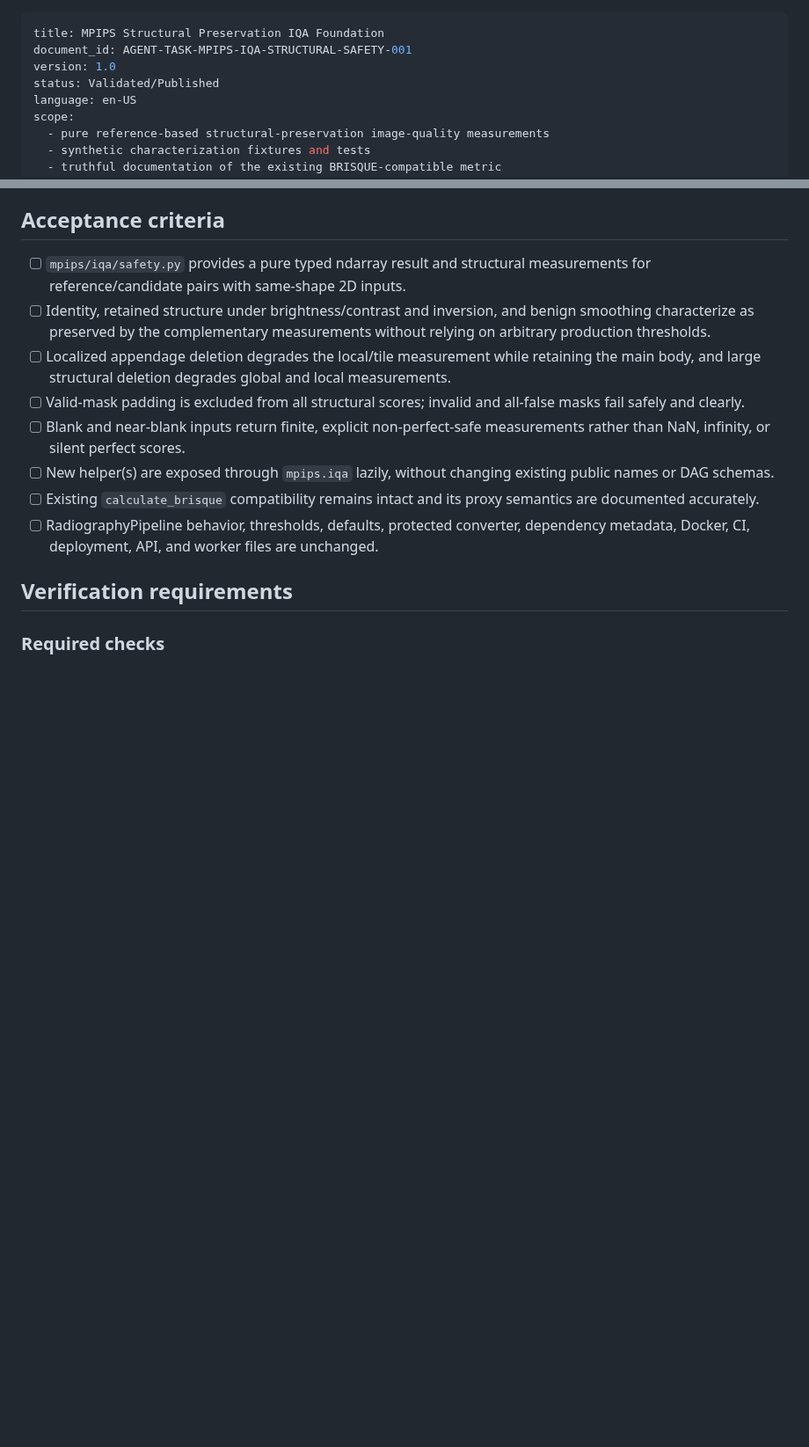
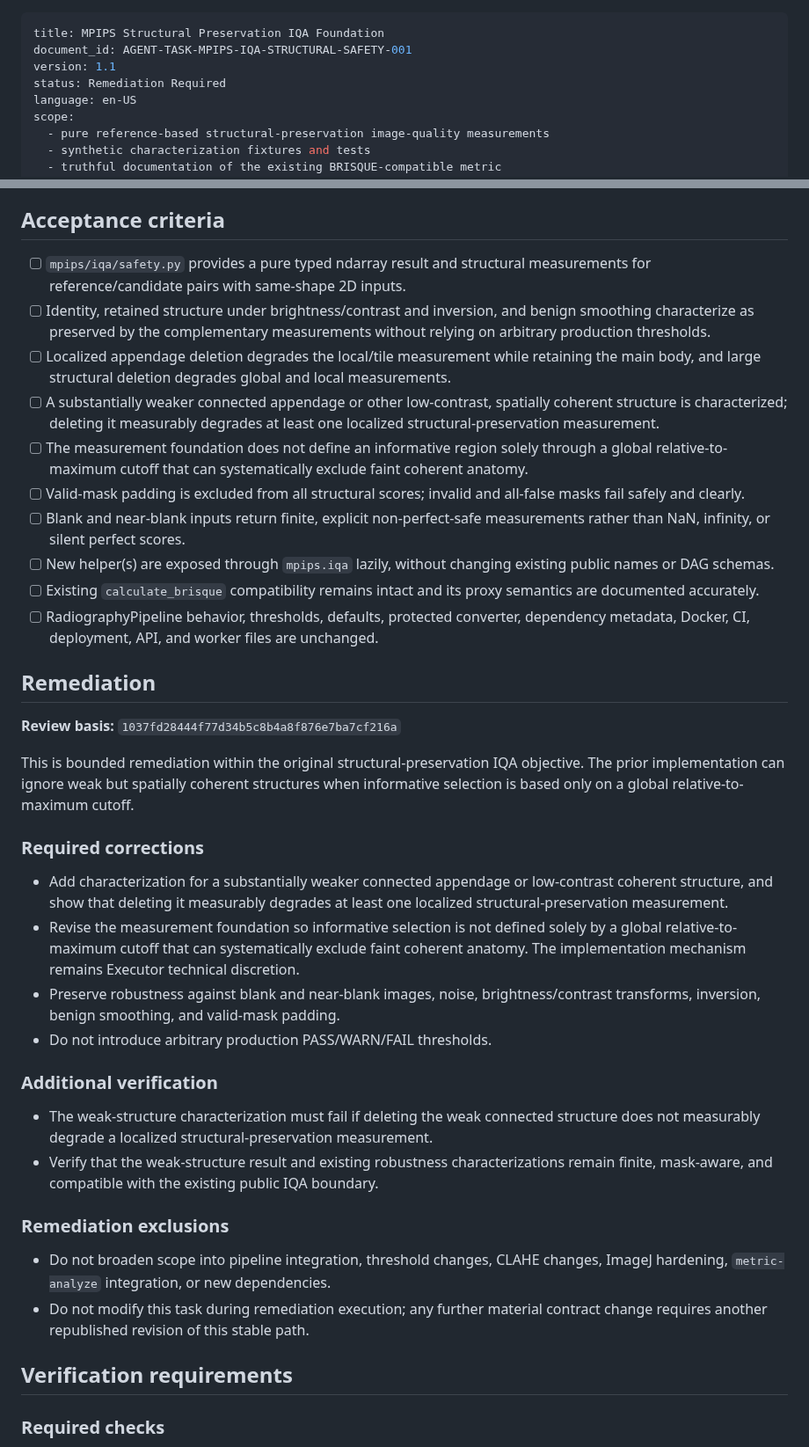
Before and after one commit to Madeena-software/mpips, a Markdown page: .agents/tasks/iqa-structural-safety.md, 2 parts joined by grey strips. Shown at 88% size. Rendered like a GitHub page; blank space fills up the shorter version.

Commit message:
docs: republish IQA structural remediation task

```diff
--- a/.agents/tasks/iqa-structural-safety.md
+++ b/.agents/tasks/iqa-structural-safety.md
@@ -1,8 +1,8 @@
 ---
 title: MPIPS Structural Preservation IQA Foundation
 document_id: AGENT-TASK-MPIPS-IQA-STRUCTURAL-SAFETY-001
-version: 1.0
-status: Validated/Published
+version: 1.1
+status: Remediation Required
 language: en-US
 scope:
   - pure reference-based structural-preservation image-quality measurements
@@ -178,6 +178,12 @@ proxy while preserving its public compatibility.
 - [ ] Localized appendage deletion degrades the local/tile measurement while
       retaining the main body, and large structural deletion degrades global
       and local measurements.
+- [ ] A substantially weaker connected appendage or other low-contrast,
+      spatially coherent structure is characterized; deleting it measurably
+      degrades at least one localized structural-preservation measurement.
+- [ ] The measurement foundation does not define an informative region solely
+      through a global relative-to-maximum cutoff that can systematically
+      exclude faint coherent anatomy.
 - [ ] Valid-mask padding is excluded from all structural scores; invalid and
       all-false masks fail safely and clearly.
 - [ ] Blank and near-blank inputs return finite, explicit non-perfect-safe
@@ -189,6 +195,45 @@ proxy while preserving its public compatibility.
 - [ ] RadiographyPipeline behavior, thresholds, defaults, protected converter,
       dependency metadata, Docker, CI, deployment, API, and worker files are
       unchanged.
+
+## Remediation
+
+**Review basis:** `1037fd28444f77d34b5c8b4a8f876e7ba7cf216a`
+
+This is bounded remediation within the original structural-preservation IQA
+objective. The prior implementation can ignore weak but spatially coherent
+structures when informative selection is based only on a global relative-to-
+maximum cutoff.
+
+### Required corrections
+
+- Add characterization for a substantially weaker connected appendage or
+  low-contrast coherent structure, and show that deleting it measurably
+  degrades at least one localized structural-preservation measurement.
+- Revise the measurement foundation so informative selection is not defined
+  solely by a global relative-to-maximum cutoff that can systematically exclude
+  faint coherent anatomy. The implementation mechanism remains Executor
+  technical discretion.
+- Preserve robustness against blank and near-blank images, noise,
+  brightness/contrast transforms, inversion, benign smoothing, and valid-mask
+  padding.
+- Do not introduce arbitrary production PASS/WARN/FAIL thresholds.
+
+### Additional verification
+
+- The weak-structure characterization must fail if deleting the weak connected
+  structure does not measurably degrade a localized structural-preservation
+  measurement.
+- Verify that the weak-structure result and existing robustness
+  characterizations remain finite, mask-aware, and compatible with the
+  existing public IQA boundary.
+
+### Remediation exclusions
+
+- Do not broaden scope into pipeline integration, threshold changes, CLAHE
+  changes, ImageJ hardening, `metric-analyze` integration, or new dependencies.
+- Do not modify this task during remediation execution; any further material
+  contract change requires another republished revision of this stable path.
 
 ## Verification requirements
 
```
